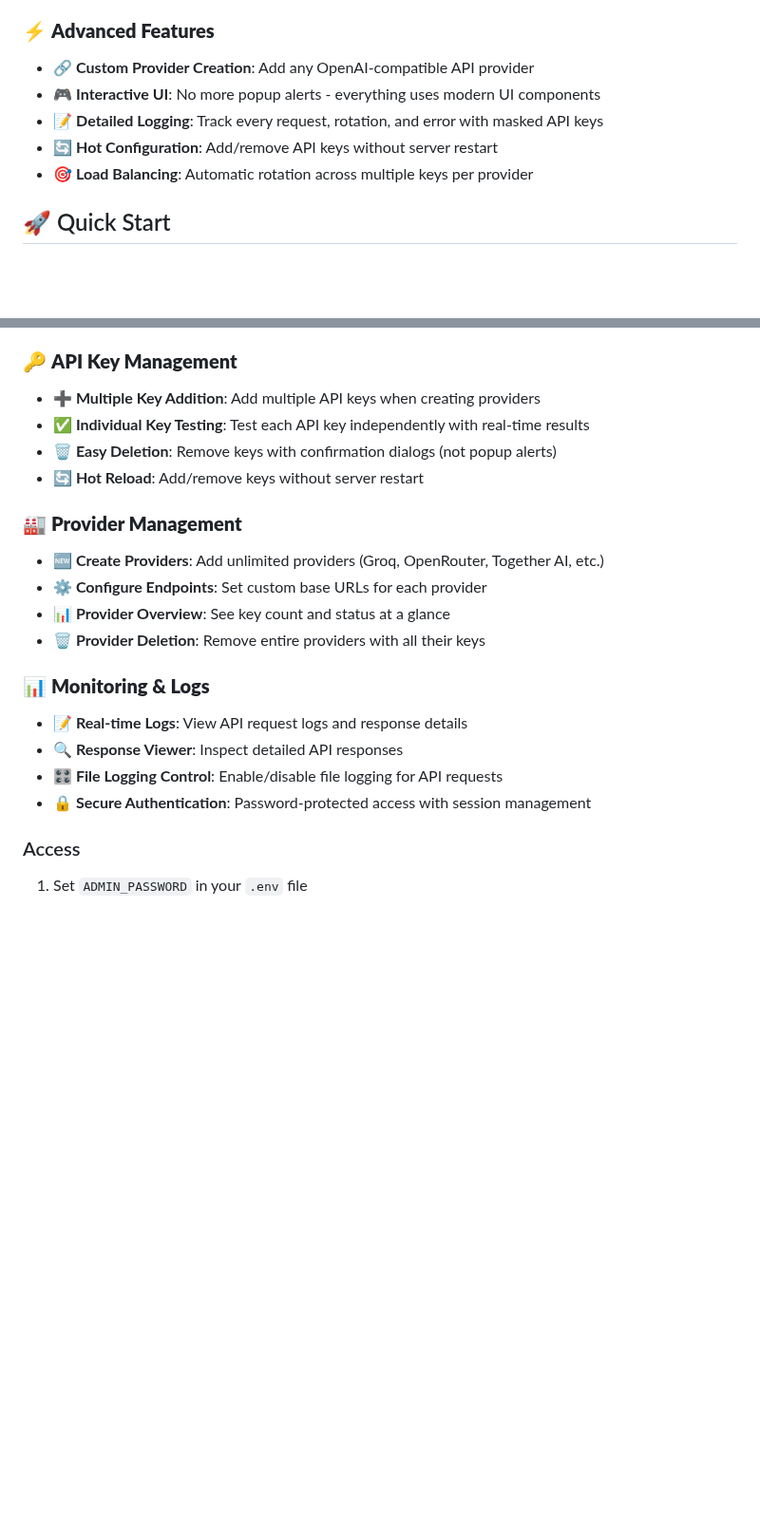
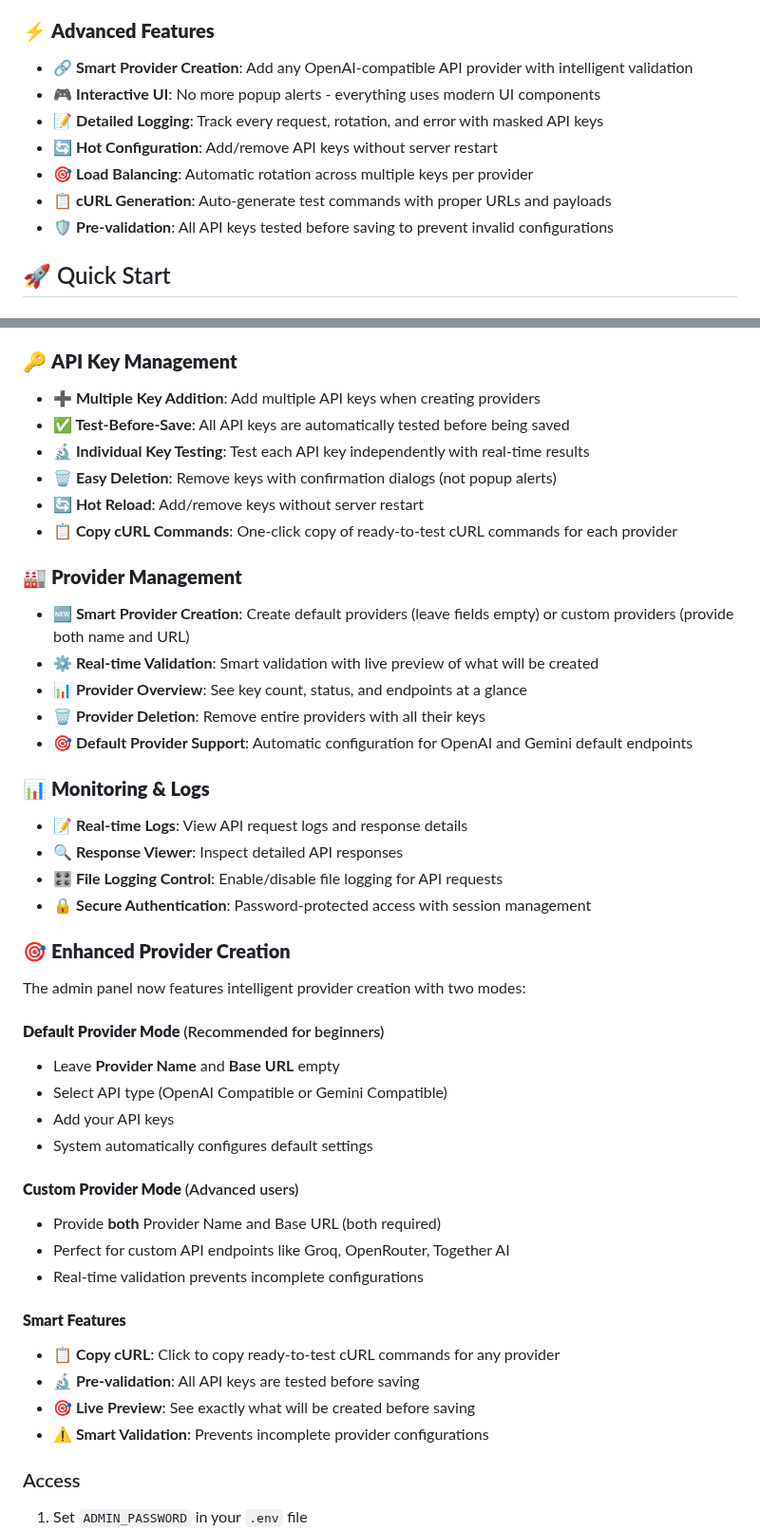
Before and after one commit to p32929/openai-gemini-api-key-rotator, a Markdown page: README.md, 2 parts joined by grey strips. Shown at 95% size. Rendered like a GitHub page; blank space fills up the shorter version.

```diff
--- a/README.md
+++ b/README.md
@@ -24,11 +24,13 @@ A powerful Node.js proxy server that automatically rotates API keys across **mul
 - 📱 **Responsive Design**: Works perfectly on desktop and mobile devices
 
 ### ⚡ **Advanced Features**
-- 🔗 **Custom Provider Creation**: Add any OpenAI-compatible API provider
+- 🔗 **Smart Provider Creation**: Add any OpenAI-compatible API provider with intelligent validation
 - 🎮 **Interactive UI**: No more popup alerts - everything uses modern UI components
 - 📝 **Detailed Logging**: Track every request, rotation, and error with masked API keys
 - 🔄 **Hot Configuration**: Add/remove API keys without server restart
 - 🎯 **Load Balancing**: Automatic rotation across multiple keys per provider
+- 📋 **cURL Generation**: Auto-generate test commands with proper URLs and payloads
+- 🛡️ **Pre-validation**: All API keys tested before saving to prevent invalid configurations
 
 ## 🚀 Quick Start
 
@@ -135,21 +137,45 @@ The redesigned admin panel provides a beautiful, modern interface for managing y
 
 ### 🔑 **API Key Management**
 - **➕ Multiple Key Addition**: Add multiple API keys when creating providers
-- **✅ Individual Key Testing**: Test each API key independently with real-time results
+- **✅ Test-Before-Save**: All API keys are automatically tested before being saved
+- **🔬 Individual Key Testing**: Test each API key independently with real-time results
 - **🗑️ Easy Deletion**: Remove keys with confirmation dialogs (not popup alerts)
 - **🔄 Hot Reload**: Add/remove keys without server restart
+- **📋 Copy cURL Commands**: One-click copy of ready-to-test cURL commands for each provider
 
 ### 🏭 **Provider Management**
-- **🆕 Create Providers**: Add unlimited providers (Groq, OpenRouter, Together AI, etc.)
-- **⚙️ Configure Endpoints**: Set custom base URLs for each provider
-- **📊 Provider Overview**: See key count and status at a glance
+- **🆕 Smart Provider Creation**: Create default providers (leave fields empty) or custom providers (provide both name and URL)
+- **⚙️ Real-time Validation**: Smart validation with live preview of what will be created
+- **📊 Provider Overview**: See key count, status, and endpoints at a glance
 - **🗑️ Provider Deletion**: Remove entire providers with all their keys
+- **🎯 Default Provider Support**: Automatic configuration for OpenAI and Gemini default endpoints
 
 ### 📊 **Monitoring & Logs**
 - **📝 Real-time Logs**: View API request logs and response details
 - **🔍 Response Viewer**: Inspect detailed API responses
 - **🎛️ File Logging Control**: Enable/disable file logging for API requests
 - **🔒 Secure Authentication**: Password-protected access with session management
+
+### 🎯 **Enhanced Provider Creation**
+
+The admin panel now features intelligent provider creation with two modes:
+
+#### **Default Provider Mode** (Recommended for beginners)
+- Leave **Provider Name** and **Base URL** empty
+- Select API type (OpenAI Compatible or Gemini Compatible)
+- Add your API keys
+- System automatically configures default settings
+
+#### **Custom Provider Mode** (Advanced users)
+- Provide **both** Provider Name and Base URL (both required)
+- Perfect for custom API endpoints like Groq, OpenRouter, Together AI
+- Real-time validation prevents incomplete configurations
+
+#### **Smart Features**
+- **📋 Copy cURL**: Click to copy ready-to-test cURL commands for any provider
+- **🔬 Pre-validation**: All API keys are tested before saving
+- **🎯 Live Preview**: See exactly what will be created before saving
+- **⚠️ Smart Validation**: Prevents incomplete provider configurations
 
 ### Access
 
```
Also changed, not shown: other parts of README.md (+75 -1 lines).
